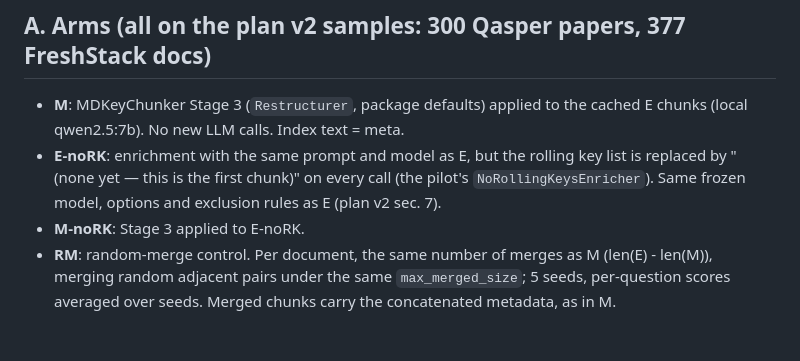
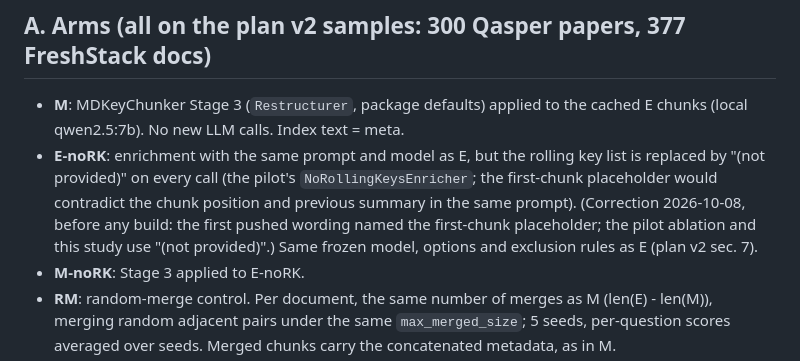
Before and after one commit to bhavik-mangla/MDKeyChunker, a Markdown page: benchmarks/chunking_study/ANALYSIS_PLAN_v2_AMENDMENT_2.md, the part around the change. GitHub-like rendering; blank space fills up the shorter version.

Commit message:
Amendment 2: correct the ablation placeholder to match the pilot

```diff
--- a/benchmarks/chunking_study/ANALYSIS_PLAN_v2_AMENDMENT_2.md
+++ b/benchmarks/chunking_study/ANALYSIS_PLAN_v2_AMENDMENT_2.md
@@ -16,8 +16,11 @@ Because it is written after H1-H3 were seen, the family is labelled
 - **M**: MDKeyChunker Stage 3 (`Restructurer`, package defaults) applied to
   the cached E chunks (local qwen2.5:7b). No new LLM calls. Index text = meta.
 - **E-noRK**: enrichment with the same prompt and model as E, but the rolling
-  key list is replaced by "(none yet — this is the first chunk)" on every
-  call (the pilot's `NoRollingKeysEnricher`). Same frozen model, options and
+  key list is replaced by "(not provided)" on every call (the pilot's
+  `NoRollingKeysEnricher`; the first-chunk placeholder would contradict the
+  chunk position and previous summary in the same prompt).
+  (Correction 2026-10-08, before any build: the first pushed wording named the
+  first-chunk placeholder; the pilot ablation and this study use "(not provided)".) Same frozen model, options and
   exclusion rules as E (plan v2 sec. 7).
 - **M-noRK**: Stage 3 applied to E-noRK.
 - **RM**: random-merge control. Per document, the same number of merges as M
```
